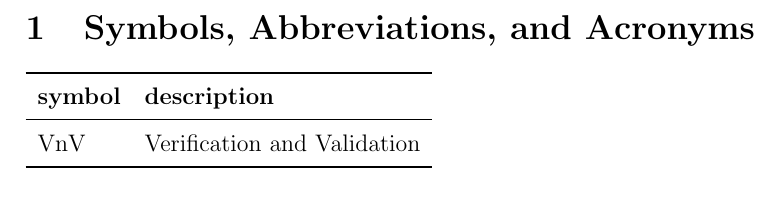
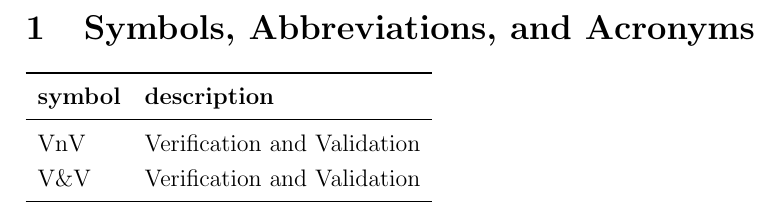
Before and after one commit to davimang/REACH, a LaTeX document (docs/VnVPlan/VnVPlan.tex): part of page 5 of 26, cut so that both start at the same text. Compiled offline with pdfLaTeX.

Commit message:
Add to the symbol table

```diff
--- a/docs/VnVPlan/VnVPlan.tex
+++ b/docs/VnVPlan/VnVPlan.tex
@@ -54,6 +54,7 @@ Date 2 & 1.1 & Notes\\
   \textbf{symbol} & \textbf{description}\\
   \midrule
   VnV & Verification and Validation\\
+  V\&V & Verification and Validation\\
   \bottomrule
 \end{tabular}\\
 
```
Also changed, not shown: docs/VnVPlan/VnVPlan.pdf.
